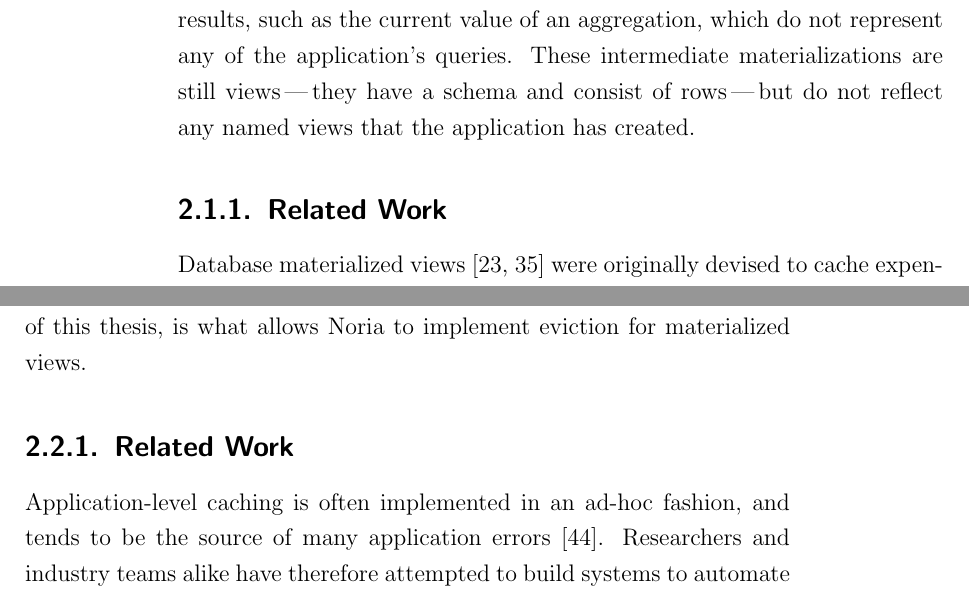
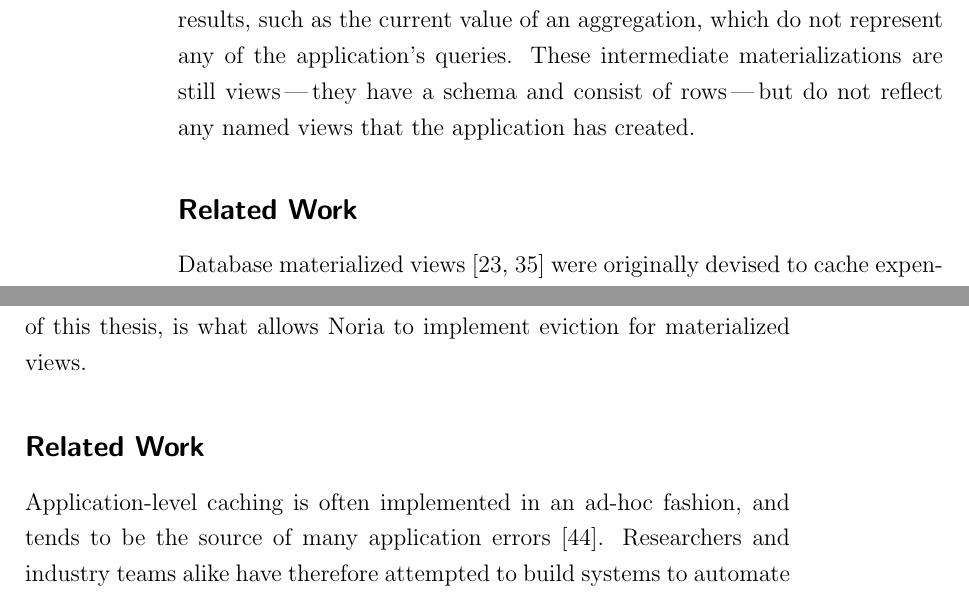
Before and after one commit to jonhoo/thesis, a LaTeX thesis (thesis.tex, which reads 02-background.tex): two parts of pages 16 and 19 of 118, joined at a grey line, cut so that both start at the same text. Compiled offline with pdfLaTeX.

Commit message:
Related work subsections don't need numbers

```diff
--- a/02-background.tex
+++ b/02-background.tex
@@ -40,7 +40,7 @@ These intermediate materializations are still views\,---\,they have a schema and
 consist of rows\,---\,but do not reflect any named views that the application
 has created.
 
-\subsection{Related Work}
+\subsection*{Related Work}
 
 Database materialized views~\cite{gupta-view-selection,lee} were originally
 devised to cache expensive analytical query results. Unfortunately, commercial
@@ -128,7 +128,7 @@ likely better to keep hot a cache entry that is accessed once a second than a
 topic of this thesis, is what allows Noria to implement eviction for
 materialized views.
 
-\subsection{Related Work}
+\subsection*{Related Work}
 
 Application-level caching is often implemented in an ad-hoc fashion, and tends
 to be the source of many application errors~\cite{ad-hoc-caching}. Researchers
```
Also changed, not shown: 02-background.tex (2 more changed lines).
